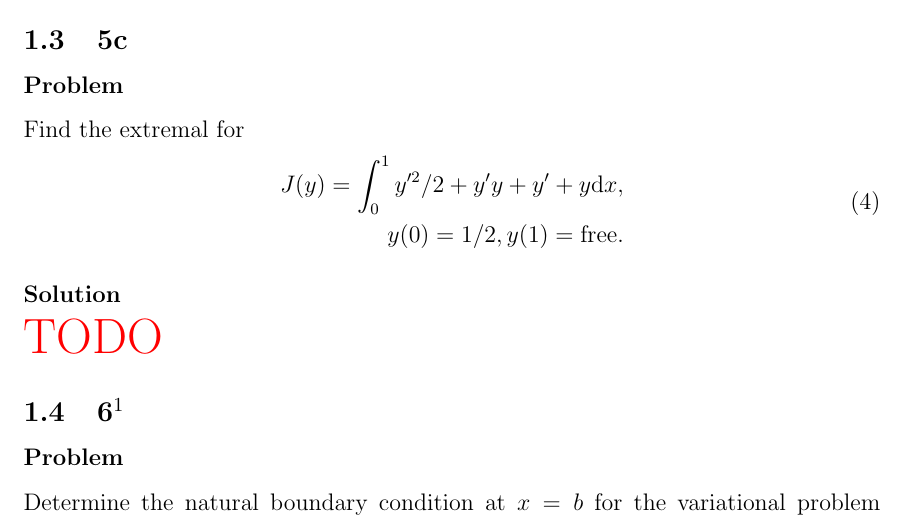
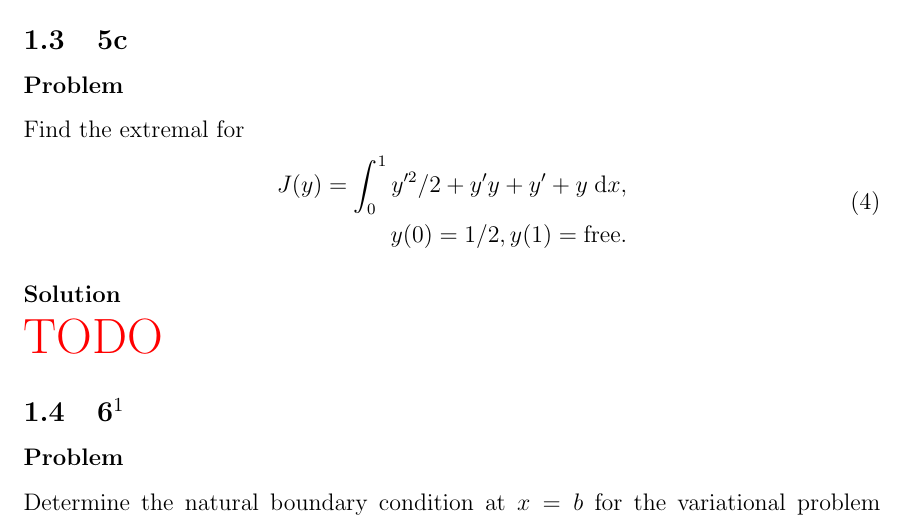
Before and after one commit to hershal/m374m, a LaTeX problem sheet (homeworks/hw11/hw11.tex): part of page 4 of 7, cut so that both start at the same text. Compiled offline with pdfLaTeX; a LaTeX package or settings file that is missing is left out.

Commit message:
hw11: 5b minor problem fixup

```diff
--- a/homeworks/hw11/hw11.tex
+++ b/homeworks/hw11/hw11.tex
@@ -74,7 +74,7 @@ Find the extremal for
 \begin{equation}
   \label{eq:5b-problem}
   \begin{aligned}
-    J(y) = \int_0^1 y'^2/2+y'y+y'+y\dd{x}, \\
+    J(y) = \int_0^1 y'^2/2+y'y+y'+y\;\dd{x}, \\
     y(0)=1/2, y(1)=\text{free}. \\
   \end{aligned}
 \end{equation}
```
